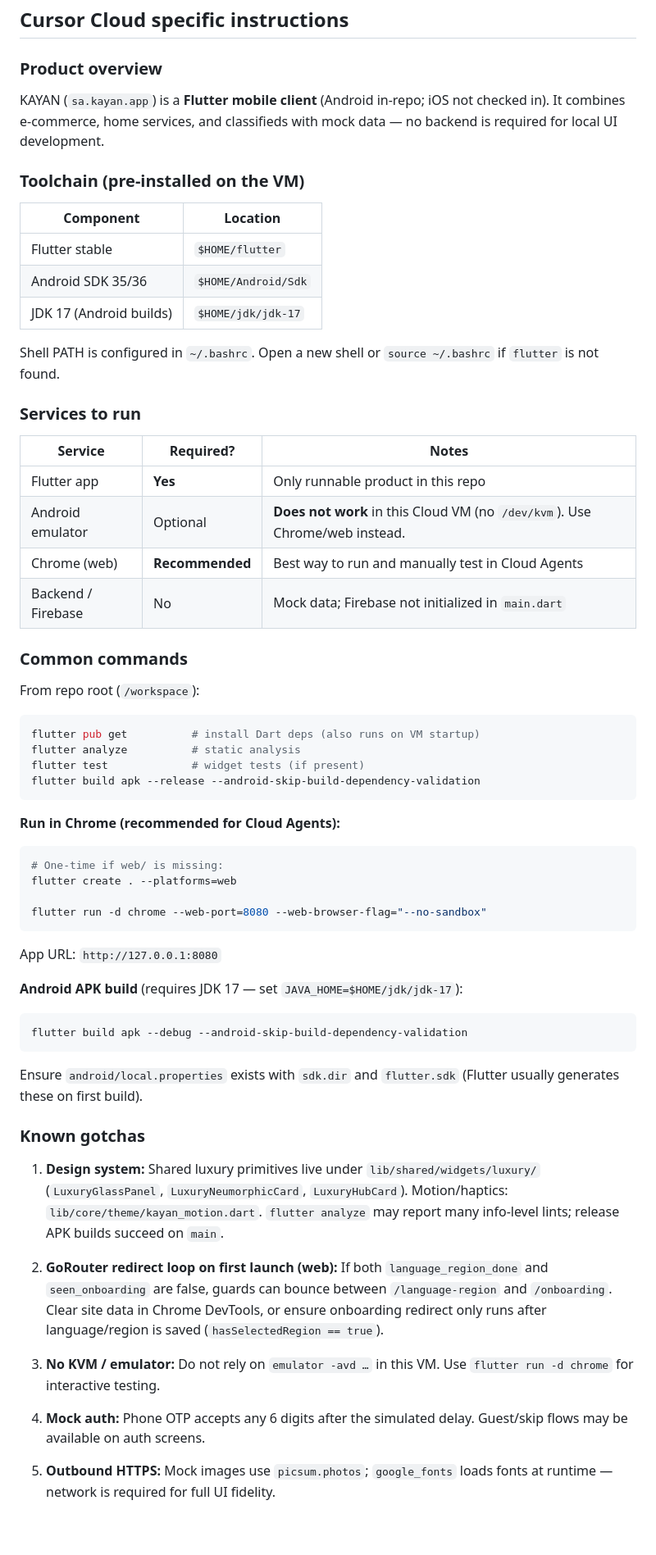
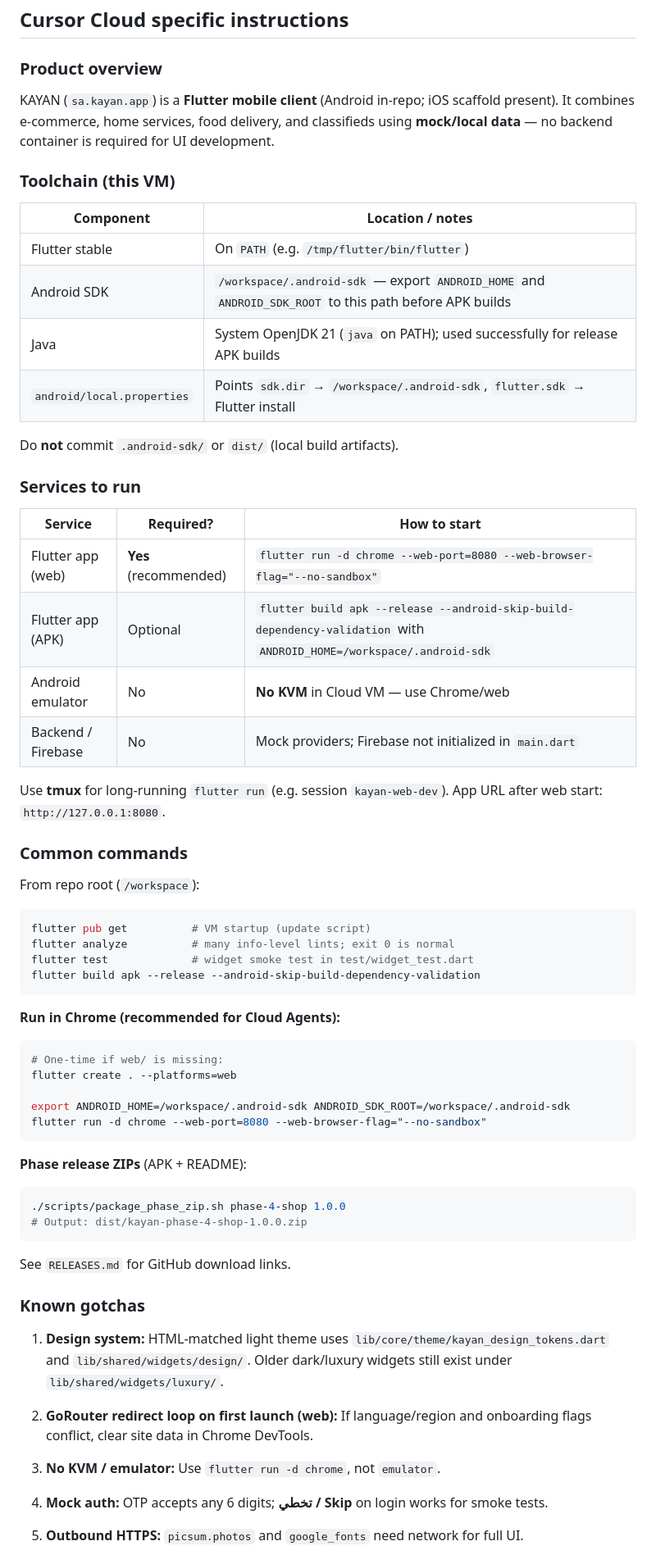
Before and after one commit to m-elsaad22/Kayan-Gulf, a Markdown page: AGENTS.md, the part around one of its changes. Shown at 82% size. Rendered like a GitHub page; blank space fills up the shorter version.

Commit message:
docs(agents): update Cursor Cloud VM paths and dev workflow
Co-authored-by: m-elsaad22 <m-elsaad22@users.noreply.github.com>

````diff
--- a/AGENTS.md
+++ b/AGENTS.md
@@ -4,35 +4,38 @@
 
 ### Product overview
 
-KAYAN (`sa.kayan.app`) is a **Flutter mobile client** (Android in-repo; iOS not checked in). It combines e-commerce, home services, and classifieds with mock data — no backend is required for local UI development.
+KAYAN (`sa.kayan.app`) is a **Flutter mobile client** (Android in-repo; iOS scaffold present). It combines e-commerce, home services, food delivery, and classifieds using **mock/local data** — no backend container is required for UI development.
 
-### Toolchain (pre-installed on the VM)
+### Toolchain (this VM)
 
-| Component | Location |
-|-----------|----------|
-| Flutter stable | `$HOME/flutter` |
-| Android SDK 35/36 | `$HOME/Android/Sdk` |
-| JDK 17 (Android builds) | `$HOME/jdk/jdk-17` |
+| Component | Location / notes |
+|-----------|------------------|
+| Flutter stable | On `PATH` (e.g. `/tmp/flutter/bin/flutter`) |
+| Android SDK | `/workspace/.android-sdk` — export `ANDROID_HOME` and `ANDROID_SDK_ROOT` to this path before APK builds |
+| Java | System OpenJDK 21 (`java` on PATH); used successfully for release APK builds |
+| `android/local.properties` | Points `sdk.dir` → `/workspace/.android-sdk`, `flutter.sdk` → Flutter install |
 
-Shell PATH is configured in `~/.bashrc`. Open a new shell or `source ~/.bashrc` if `flutter` is not found.
+Do **not** commit `.android-sdk/` or `dist/` (local build artifacts).
 
 ### Services to run
 
-| Service | Required? | Notes |
-|---------|-----------|-------|
-| Flutter app | **Yes** | Only runnable product in this repo |
-| Android emulator | Optional | **Does not work** in this Cloud VM (no `/dev/kvm`). Use Chrome/web instead. |
-| Chrome (web) | **Recommended** | Best way to run and manually test in Cloud Agents |
-| Backend / Firebase | No | Mock data; Firebase not initialized in `main.dart` |
+| Service | Required? | How to start |
+|---------|-----------|--------------|
+| Flutter app (web) | **Yes** (recommended) | `flutter run -d chrome --web-port=8080 --web-browser-flag="--no-sandbox"` |
+| Flutter app (APK) | Optional | `flutter build apk --release --android-skip-build-dependency-validation` with `ANDROID_HOME=/workspace/.android-sdk` |
+| Android emulator | No | **No KVM** in Cloud VM — use Chrome/web |
+| Backend / Firebase | No | Mock providers; Firebase not initialized in `main.dart` |
+
+Use **tmux** for long-running `flutter run` (e.g. session `kayan-web-dev`). App URL after web start: `http://127.0.0.1:8080`.
 
 ### Common commands
 
 From repo root (`/workspace`):
 
 ```bash
-flutter pub get          # install Dart deps (also runs on VM startup)
-flutter analyze          # static analysis
-flutter test             # widget tests (if present)
+flutter pub get          # VM startup (update script)
+flutter analyze          # many info-level lints; exit 0 is normal
+flutter test             # widget smoke test in test/widget_test.dart
 flutter build apk --release --android-skip-build-dependency-validation
 ```
 
@@ -42,28 +45,28 @@ flutter build apk --release --android-skip-build-dependency-validation
 # One-time if web/ is missing:
 flutter create . --platforms=web
 
+export ANDROID_HOME=/workspace/.android-sdk ANDROID_SDK_ROOT=/workspace/.android-sdk
 flutter run -d chrome --web-port=8080 --web-browser-flag="--no-sandbox"
 ```
 
-App URL: `http://127.0.0.1:8080`
-
-**Android APK build** (requires JDK 17 — set `JAVA_HOME=$HOME/jdk/jdk-17`):
+**Phase release ZIPs** (APK + README):
 
 ```bash
-flutter build apk --debug --android-skip-build-dependency-validation
+./scripts/package_phase_zip.sh phase-4-shop 1.0.0
+# Output: dist/kayan-phase-4-shop-1.0.0.zip
 ```
 
-Ensure `android/local.properties` exists with `sdk.dir` and `flutter.sdk` (Flutter usually generates these on first build).
+See `RELEASES.md` for GitHub download links.
 
 ### Known gotchas
 
-1. **Design system:** Shared luxury primitives live under `lib/shared/widgets/luxury/` (`LuxuryGlassPanel`, `LuxuryNeumorphicCard`, `LuxuryHubCard`). Motion/haptics: `lib/core/theme/kayan_motion.dart`. `flutter analyze` may report many info-level lints; release APK builds succeed on `main`.
+1. **Design system:** HTML-matched light theme uses `lib/core/theme/kayan_design_tokens.dart` and `lib/shared/widgets/design/`. Older dark/luxury widgets still exist under `lib/shared/widgets/luxury/`.
 
-2. **GoRouter redirect loop on first launch (web):** If both `language_region_done` and `seen_onboarding` are false, guards can bounce between `/language-region` and `/onboarding`. Clear site data in Chrome DevTools, or ensure onboarding redirect only runs after language/region is saved (`hasSelectedRegion == true`).
+2. **GoRouter redirect loop on first launch (web):** If language/region and onboarding flags conflict, clear site data in Chrome DevTools.
 
-3. **No KVM / emulator:** Do not rely on `emulator -avd …` in this VM. Use `flutter run -d chrome` for interactive testing.
+3. **No KVM / emulator:** Use `flutter run -d chrome`, not `emulator`.
 
-4. **Mock auth:** Phone OTP accepts any 6 digits after the simulated delay. Guest/skip flows may be available on auth screens.
+4. **Mock auth:** OTP accepts any 6 digits; **تخطي / Skip** on login works for smoke tests.
 
-5. **Outbound HTTPS:** Mock images use `picsum.photos`; `google_fonts` loads fonts at runtime — network is required for full UI fidelity.
+5. **Outbound HTTPS:** `picsum.photos` and `google_fonts` need network for full UI.
 
````
Also changed, not shown: other parts of AGENTS.md (+9 -5 lines).
